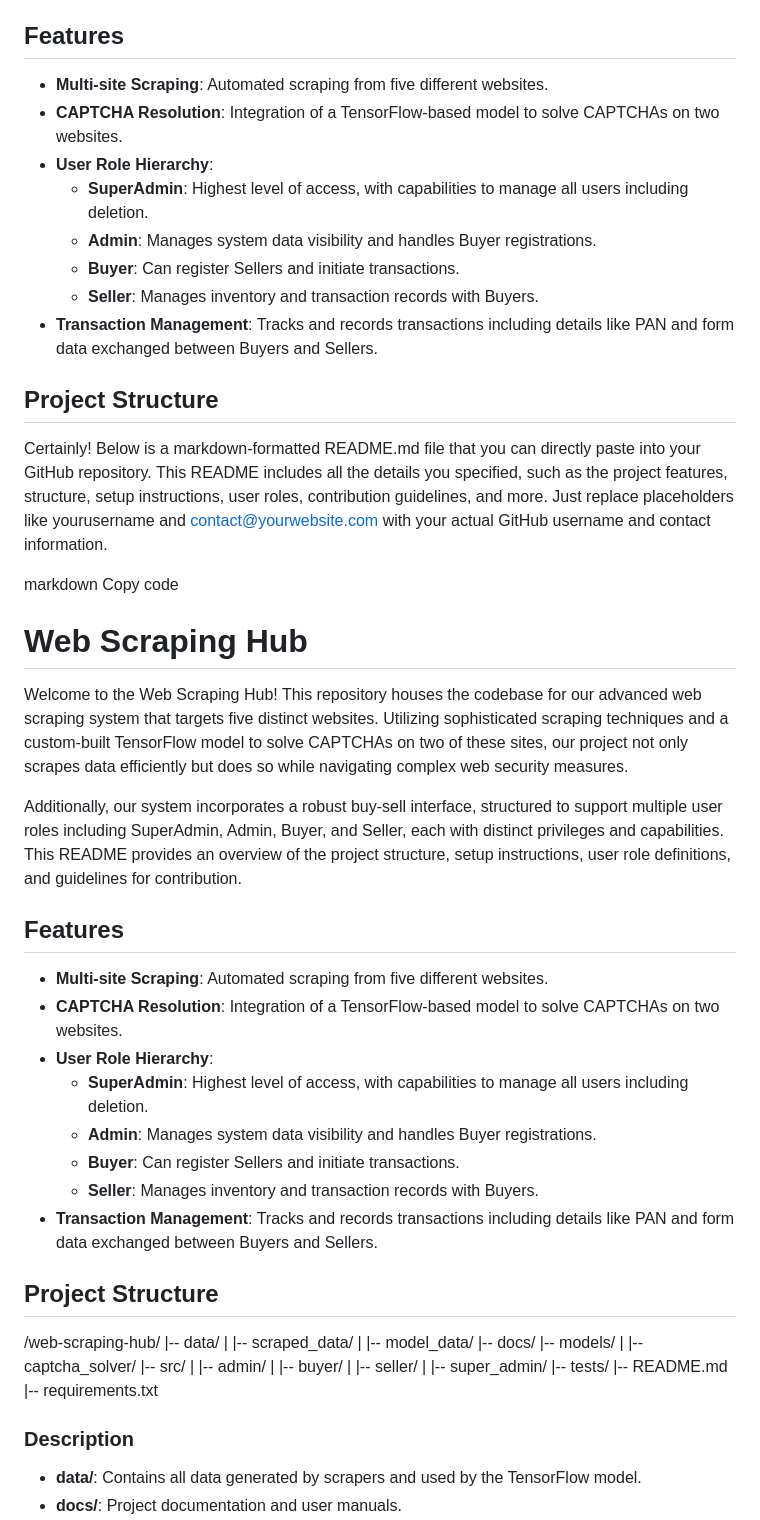
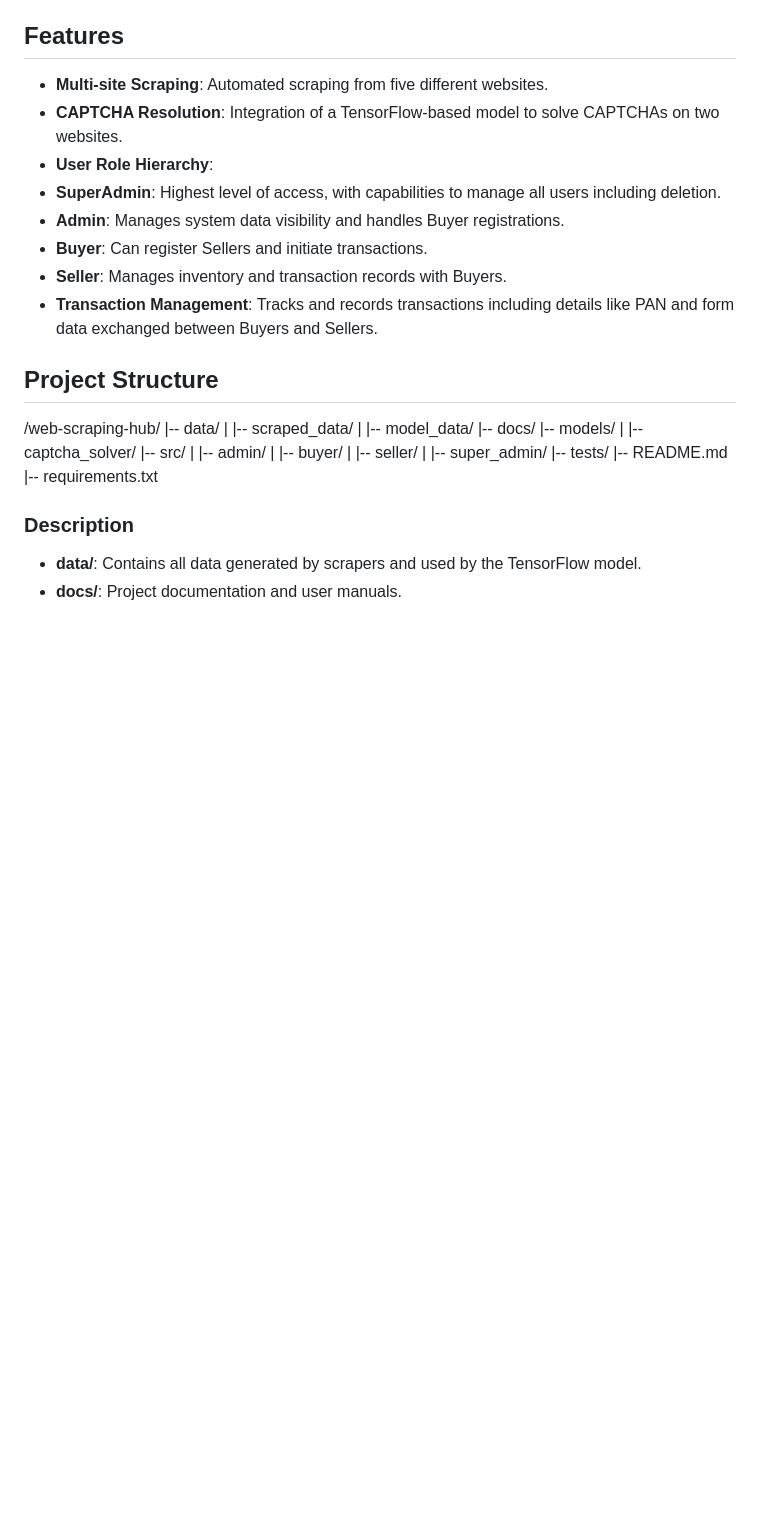
Before and after one commit to morakhiyakavya/buy-sell, a Markdown page: README.md, the part around one of its changes. Drawn GitHub-style; blank space fills up the shorter version.

```diff
--- a/README.md
+++ b/README.md
@@ -9,54 +9,15 @@ Additionally, our system incorporates a robust buy-sell interface, structured to
 - **Multi-site Scraping**: Automated scraping from five different websites.
 - **CAPTCHA Resolution**: Integration of a TensorFlow-based model to solve CAPTCHAs on two websites.
 - **User Role Hierarchy**:
-  - **SuperAdmin**: Highest level of access, with capabilities to manage all users including deletion.
-  - **Admin**: Manages system data visibility and handles Buyer registrations.
-  - **Buyer**: Can register Sellers and initiate transactions.
-  - **Seller**: Manages inventory and transaction records with Buyers.
+ - **SuperAdmin**: Highest level of access, with capabilities to manage all users including deletion.
+ - **Admin**: Manages system data visibility and handles Buyer registrations.
+ - **Buyer**: Can register Sellers and initiate transactions.
+ - **Seller**: Manages inventory and transaction records with Buyers.
 - **Transaction Management**: Tracks and records transactions including details like PAN and form data exchanged between Buyers and Sellers.
 
 ## Project Structure
 
-
-Certainly! Below is a markdown-formatted README.md file that you can directly paste into your GitHub repository. This README includes all the details you specified, such as the project features, structure, setup instructions, user roles, contribution guidelines, and more. Just replace placeholders like yourusername and contact@yourwebsite.com with your actual GitHub username and contact information.
-
-markdown
-Copy code
-# Web Scraping Hub
-
-Welcome to the Web Scraping Hub! This repository houses the codebase for our advanced web scraping system that targets five distinct websites. Utilizing sophisticated scraping techniques and a custom-built TensorFlow model to solve CAPTCHAs on two of these sites, our project not only scrapes data efficiently but does so while navigating complex web security measures.
-
-Additionally, our system incorporates a robust buy-sell interface, structured to support multiple user roles including SuperAdmin, Admin, Buyer, and Seller, each with distinct privileges and capabilities. This README provides an overview of the project structure, setup instructions, user role definitions, and guidelines for contribution.
-
-## Features
-
-- **Multi-site Scraping**: Automated scraping from five different websites.
-- **CAPTCHA Resolution**: Integration of a TensorFlow-based model to solve CAPTCHAs on two websites.
-- **User Role Hierarchy**:
-  - **SuperAdmin**: Highest level of access, with capabilities to manage all users including deletion.
-  - **Admin**: Manages system data visibility and handles Buyer registrations.
-  - **Buyer**: Can register Sellers and initiate transactions.
-  - **Seller**: Manages inventory and transaction records with Buyers.
-- **Transaction Management**: Tracks and records transactions including details like PAN and form data exchanged between Buyers and Sellers.
-
-## Project Structure
-
-/web-scraping-hub/
-|-- data/
-| |-- scraped_data/
-| |-- model_data/
-|-- docs/
-|-- models/
-| |-- captcha_solver/
-|-- src/
-| |-- admin/
-| |-- buyer/
-| |-- seller/
-| |-- super_admin/
-|-- tests/
-|-- README.md
-|-- requirements.txt
-
+/web-scraping-hub/ |-- data/ | |-- scraped_data/ | |-- model_data/ |-- docs/ |-- models/ | |-- captcha_solver/ |-- src/ | |-- admin/ | |-- buyer/ | |-- seller/ | |-- super_admin/ |-- tests/ |-- README.md |-- requirements.txt
 
 
 ### Description
```
Also changed, not shown: other parts of README.md (+39 -40 lines).
